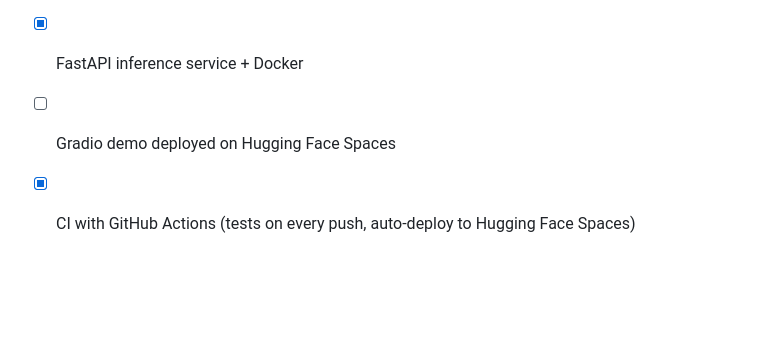
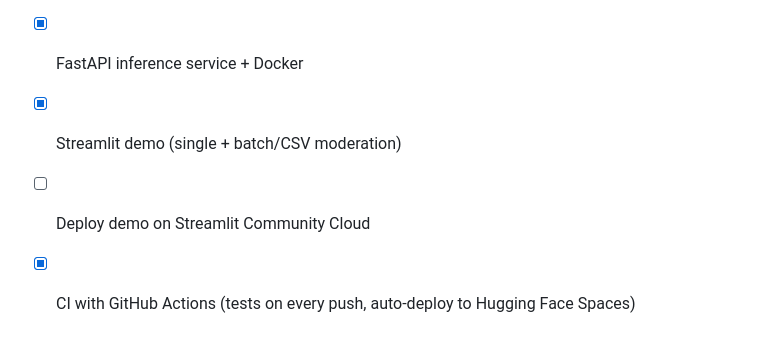
Before and after one commit to Harukaru1/vietnamese-toxic-comment-moderation, a Markdown page: README.md, the part around one of its changes. Drawn GitHub-style; blank space fills up the shorter version.

```diff
--- a/README.md
+++ b/README.md
@@ -93,5 +107,6 @@ Docker: `docker build -t toxic-mod . && docker run -p 7860:7860 toxic-mod`
 - [x] Fine-tune PhoBERT on Kaggle GPU, publish model to Hugging Face Hub
 - [ ] LLM zero/few-shot classification and comparison (quality, latency, cost)
 - [x] FastAPI inference service + Docker
-- [ ] Gradio demo deployed on Hugging Face Spaces
+- [x] Streamlit demo (single + batch/CSV moderation)
+- [ ] Deploy demo on Streamlit Community Cloud
 - [x] CI with GitHub Actions (tests on every push, auto-deploy to Hugging Face Spaces)
```
Also changed, not shown: other parts of README.md (+15 -1 lines), docs/demo_batch.png (added), docs/demo_single.png (added), 2 other files.
